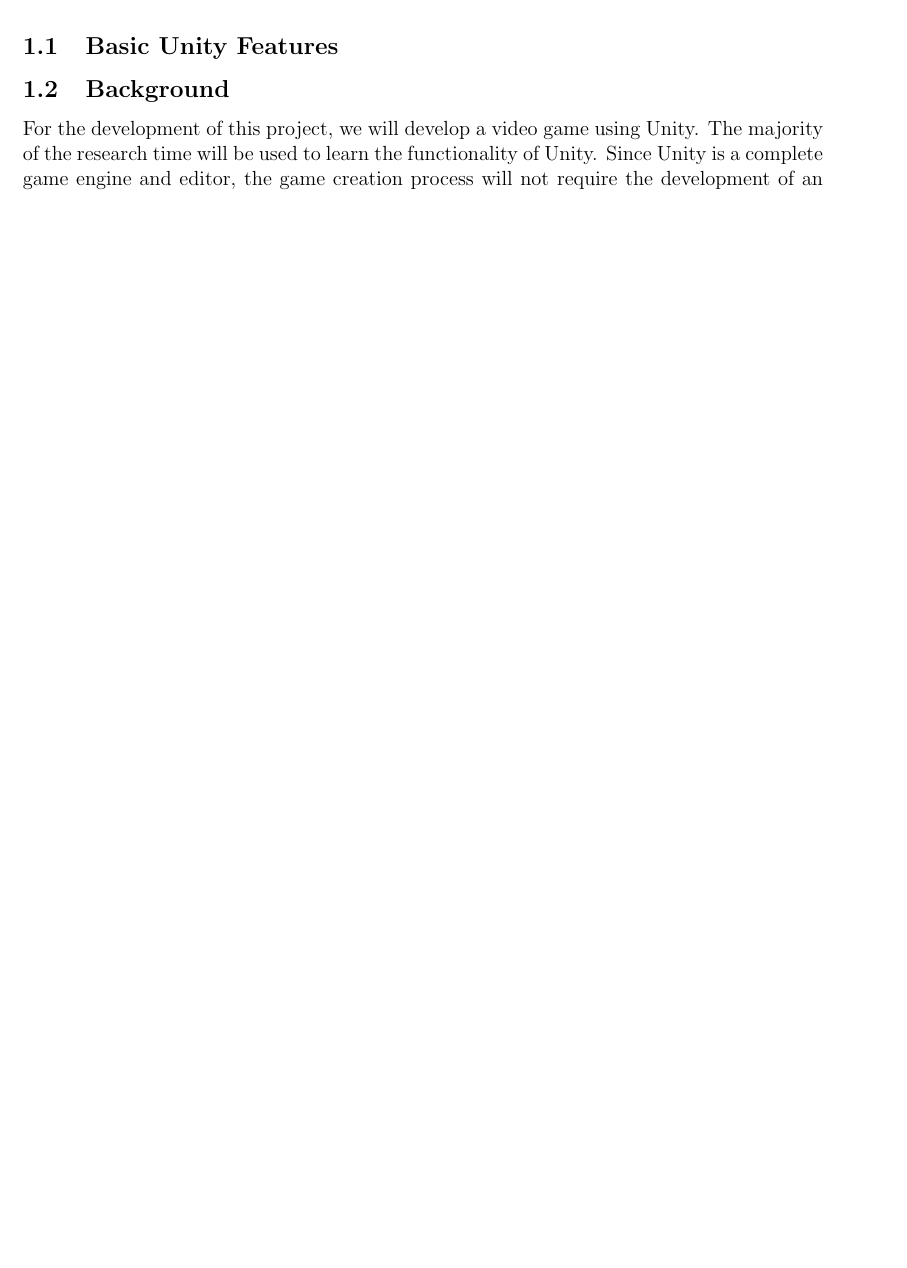
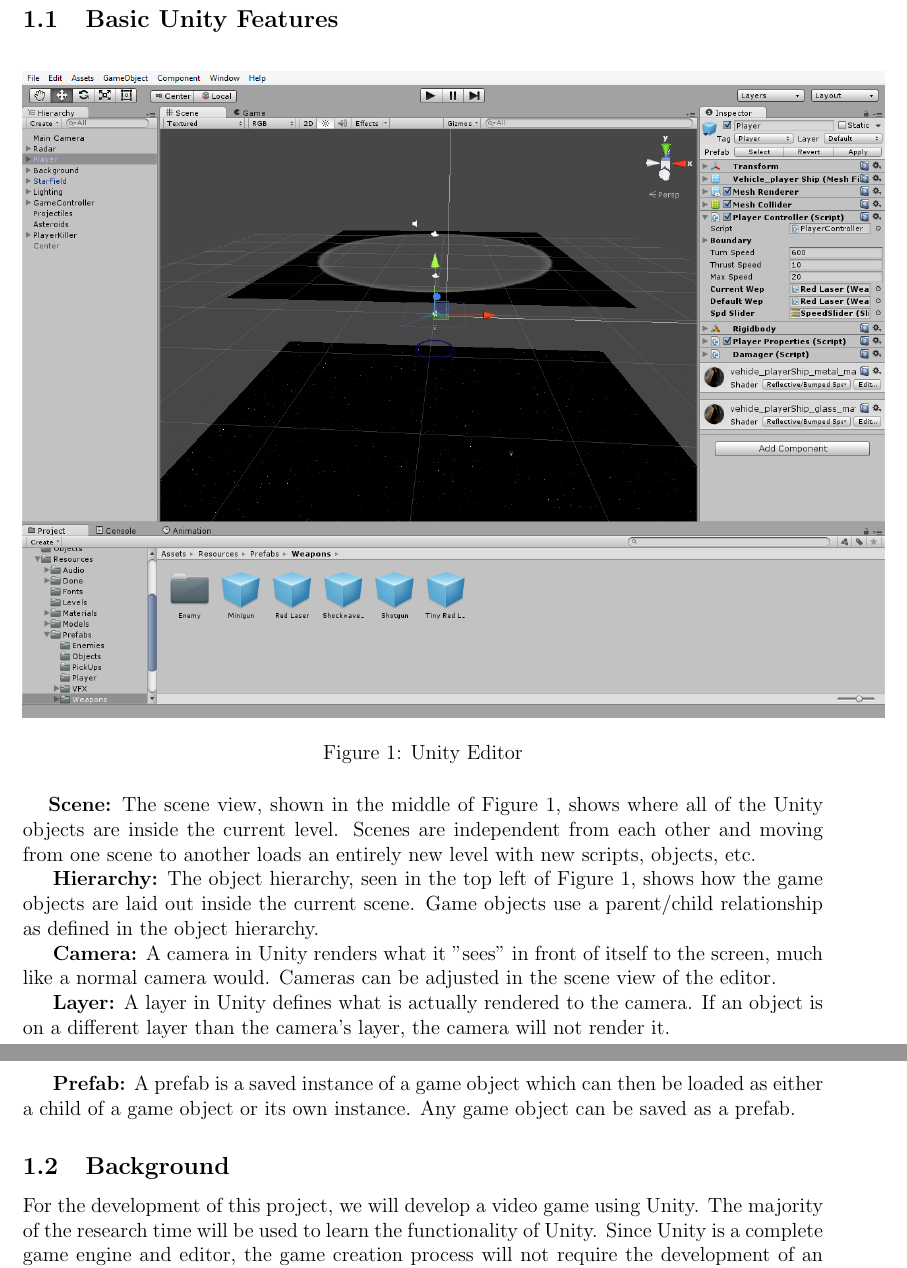
Before and after one commit to silvamj/CapstoneGameDesignDocument, a LaTeX paper (DesignDocument.tex): part of page 4 of 23 before the commit and two parts of pages 5 and 6 of 25 after it, the two joined at a grey line, cut so that both start at the same text, the shorter picture padded with empty space. Compiled offline with pdfLaTeX.

Commit message:
Unity Basic Features

```diff
--- a/DesignDocument.tex
+++ b/DesignDocument.tex
@@ -80,7 +80,22 @@
 
 \hs Video games have been a rapidly growing industry in the past 30 years \cite{History}. As such, there are a wide variety of genres and subgenres of games, each taking influence from and building upon successful games of the past. In some cases these games combine past elements in a way that create a new category of game. The goal of this project is to develop a game that will blend space-shooter elements from classic arcade games, such as Asteroids and Galaga, with randomized, challenging elements from more recent games such as The Binding of Isaac. These elements include random pick-ups, permanent player death, and semi-random wave spawning. This combinationl aims to provide players with new challenges that may not be available in current games. This game was developed using Unity3D andl runs in the Unity engine, which features robust tools that allowed us to manipulate nearly any element of the game quickly and with immediate feedback.
 
-\subsection{Basic Unity Features} % Need to talk about prefabs and other Unity functionality
+\subsection{Basic Unity Features} % Need to talk about prefabs and other Unity functionality: Layer, Camera, Scene, Hierarchy, Prefab
+\begin{figure} [H]
+\centering
+\includegraphics[width=7in]{scene.png}
+\caption{Unity Editor} \label{Unity}
+\end{figure}
+
+\hs {\bf Scene:} The scene view, shown in the middle of Figure \ref{Unity}, shows where all of the Unity objects are inside the current level. Scenes are independent from each other and moving from one scene to another loads an entirely new level with new scripts, objects, etc.
+
+{\bf Hierarchy:} The object hierarchy, seen in the top left of Figure \ref{Unity}, shows how the game objects are laid out inside the current scene. Game objects use a parent/child relationship as defined in the object hierarchy.
+
+{\bf Camera:} A camera in Unity renders what it "sees" in front of itself to the screen, much like a normal camera would. Cameras can be adjusted in the scene view of the editor.
+
+{\bf Layer:} A layer in Unity defines what is actually rendered to the camera. If an object is on a different layer than the camera's layer, the camera will not render it.
+
+{\bf Prefab:} A prefab is a saved instance of a game object which can then be loaded as either a child of a game object or its own instance. Any game object can be saved as a prefab.
 
 \subsection{Background}
 	For the development of this project, we will develop a video game using Unity. The majority of the research time will be used to learn the functionality of Unity. Since Unity is a complete game engine and editor, the game creation process will not require the development of an engine. Other alternative engines, such as the graphics engine Ogre3D, would still require the implementation of a game engine in addition to creating the game \cite{Ogre}. Unreal Engine 4 was another considered engine, and included many features that would be useful to this project. However, many individuals have said that it is difficult for beginners to learn due to the lack of tutorials. Ultimately, we settled on Unity, since it has a wide range of tutorials to help us get started more quickly and will allow the majority of the project resources to go towards gameplay. development.
```
Also changed, not shown: DesignDocument.pdf, scene.png (added), 6 other files.
